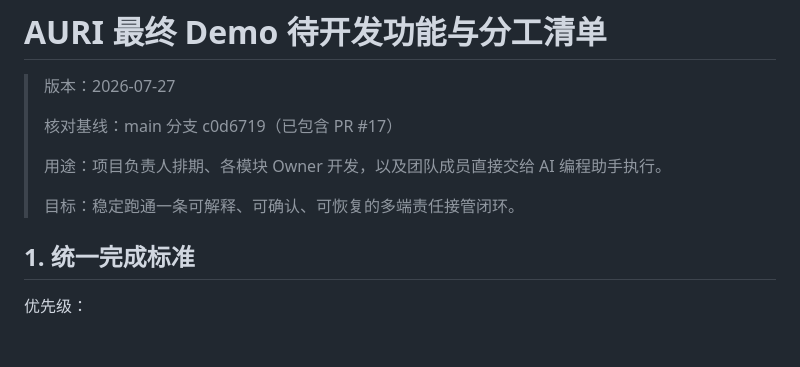
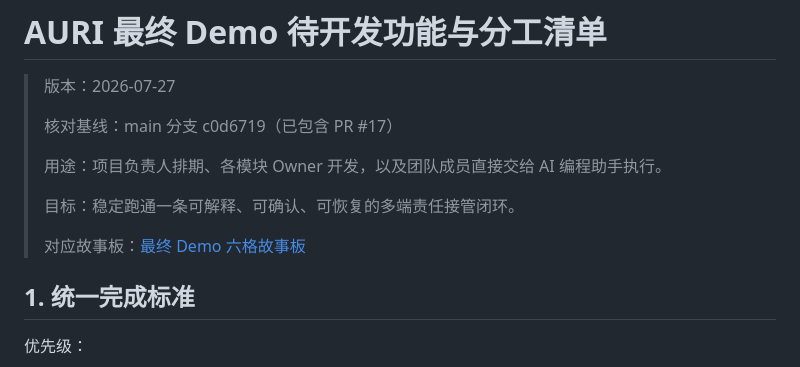
Before and after one commit to 954593946/pressure-takeover-agent, a Markdown page: docs/final-demo-development-checklist.md, the part around the change. Drawn GitHub-style; blank space fills up the shorter version.

```diff
--- a/docs/final-demo-development-checklist.md
+++ b/docs/final-demo-development-checklist.md
@@ -7,6 +7,8 @@
 > 用途：项目负责人排期、各模块 Owner 开发，以及团队成员直接交给 AI 编程助手执行。
 >
 > 目标：稳定跑通一条可解释、可确认、可恢复的多端责任接管闭环。
+>
+> 对应故事板：[最终 Demo 六格故事板](final-demo-storyboard.md)
 
 ## 1. 统一完成标准
 
```
Also changed, not shown: README.md (+8 -3 lines), docs/final-demo-storyboard.md (added, +523 -0 lines).
